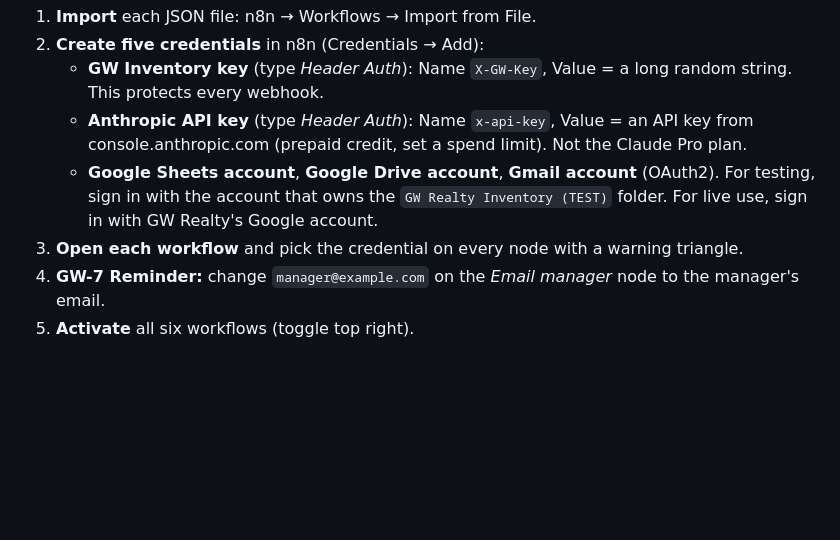
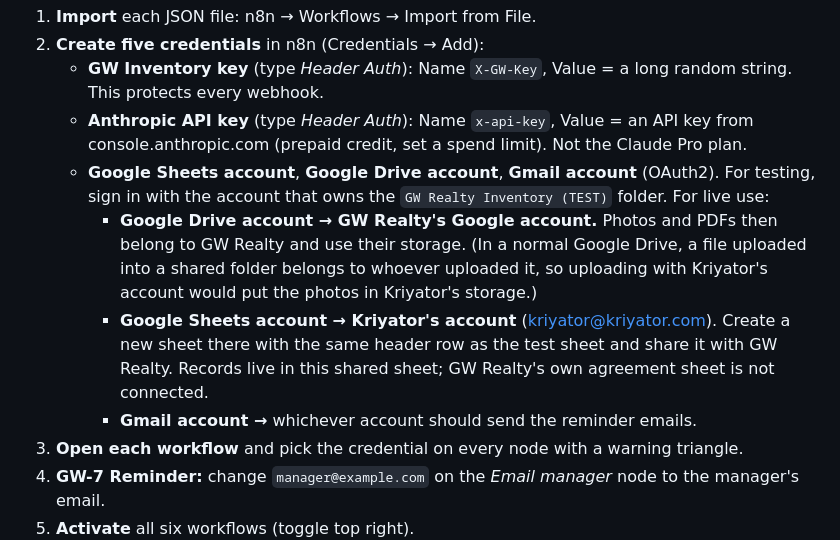
Before and after one commit to alvinnalaprana-dev/GWRealty, a Markdown page: n8n/README.md, the part around the change. Drawn GitHub-style; blank space fills up the shorter version.

Commit message:
n8n guide: records in a shared Kriyator/GW Realty sheet, photos in GW Realty's Drive
Co-Authored-By: Claude Opus 5.5 <noreply@anthropic.com>
Claude-Session: https://claude.ai/code/session_012oQfyCHaNJmeqXphLMfWGA

```diff
--- a/n8n/README.md
+++ b/n8n/README.md
@@ -19,7 +19,10 @@ Agreement codes are typed in by the manager (GW Realty decided on 20 Oct 2026 no
 2. **Create five credentials** in n8n (Credentials → Add):
    - **GW Inventory key** (type *Header Auth*): Name `X-GW-Key`, Value = a long random string. This protects every webhook.
    - **Anthropic API key** (type *Header Auth*): Name `x-api-key`, Value = an API key from console.anthropic.com (prepaid credit, set a spend limit). Not the Claude Pro plan.
-   - **Google Sheets account**, **Google Drive account**, **Gmail account** (OAuth2). For testing, sign in with the account that owns the `GW Realty Inventory (TEST)` folder. For live use, sign in with GW Realty's Google account.
+   - **Google Sheets account**, **Google Drive account**, **Gmail account** (OAuth2). For testing, sign in with the account that owns the `GW Realty Inventory (TEST)` folder. For live use:
+     - **Google Drive account → GW Realty's Google account.** Photos and PDFs then belong to GW Realty and use their storage. (In a normal Google Drive, a file uploaded into a shared folder belongs to whoever uploaded it, so uploading with Kriyator's account would put the photos in Kriyator's storage.)
+     - **Google Sheets account → Kriyator's account** (kriyator@kriyator.com). Create a new sheet there with the same header row as the test sheet and share it with GW Realty. Records live in this shared sheet; GW Realty's own agreement sheet is not connected.
+     - **Gmail account →** whichever account should send the reminder emails.
 3. **Open each workflow** and pick the credential on every node with a warning triangle.
 4. **GW-7 Reminder:** change `manager@example.com` on the *Email manager* node to the manager's email.
 5. **Activate** all six workflows (toggle top right).
```
